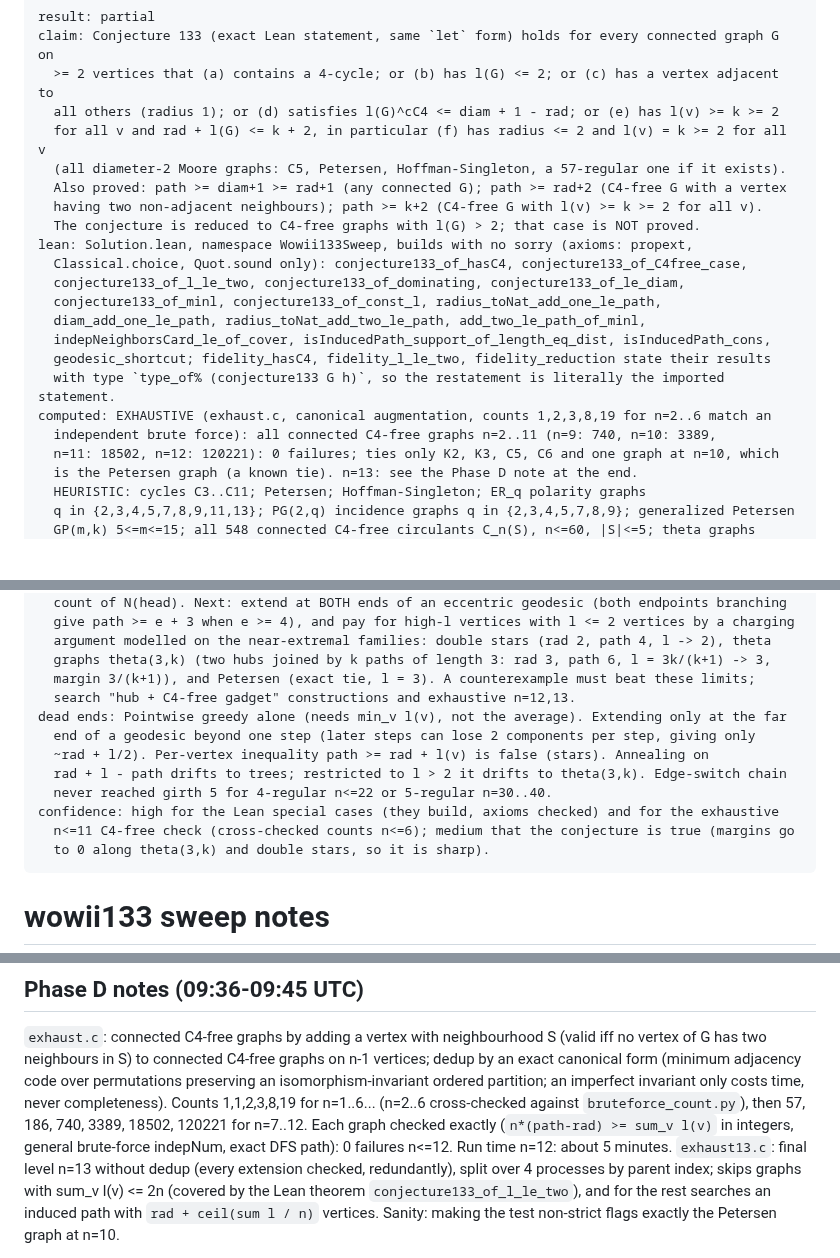
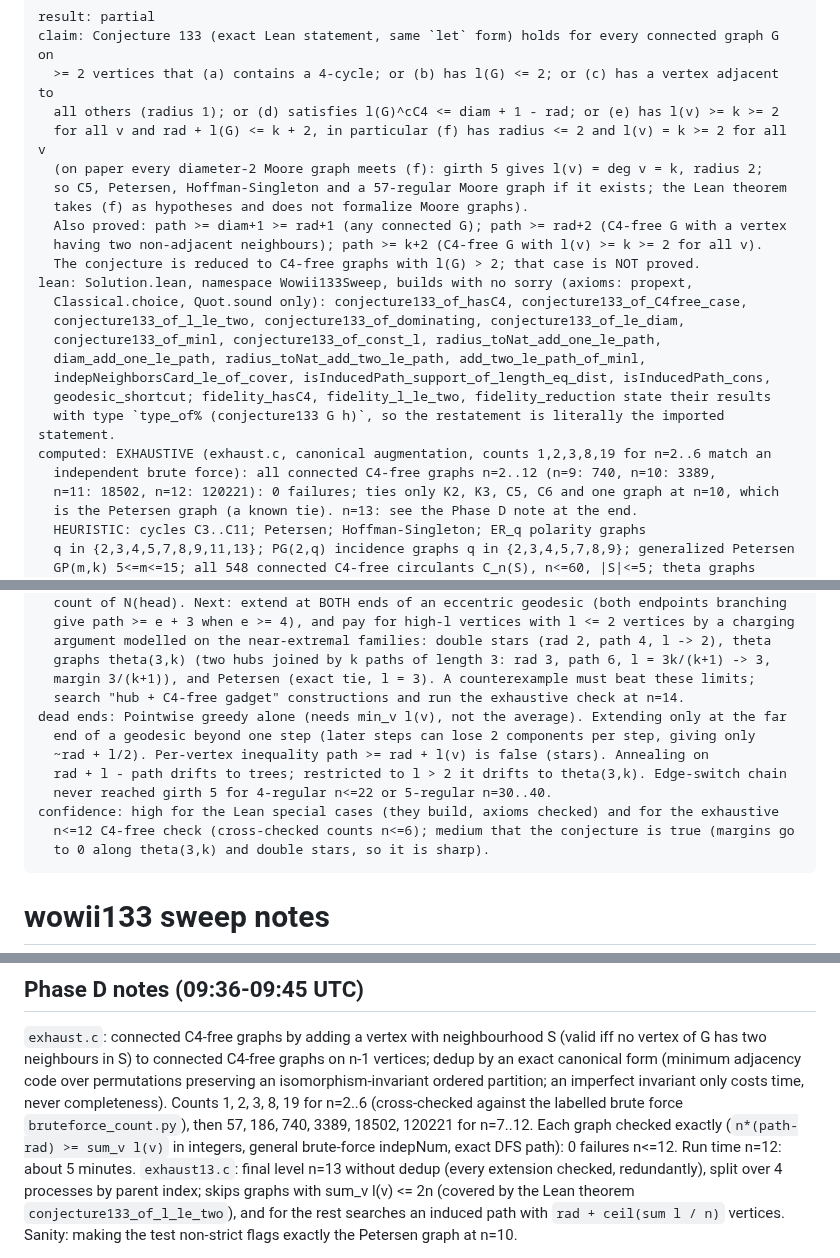
Before and after one commit to danielpuri1901/erdos-lean-formalization, a Markdown page: sweep/wowii133/NOTES.md, 3 parts joined by grey strips. GitHub-like rendering; blank space fills up the shorter version.

Commit message:
sweep(wowii133): notes fixes

````diff
--- a/sweep/wowii133/NOTES.md
+++ b/sweep/wowii133/NOTES.md
@@ -4,7 +4,9 @@ claim: Conjecture 133 (exact Lean statement, same `let` form) holds for every co
   >= 2 vertices that (a) contains a 4-cycle; or (b) has l(G) <= 2; or (c) has a vertex adjacent to
   all others (radius 1); or (d) satisfies l(G)^cC4 <= diam + 1 - rad; or (e) has l(v) >= k >= 2
   for all v and rad + l(G) <= k + 2, in particular (f) has radius <= 2 and l(v) = k >= 2 for all v
-  (all diameter-2 Moore graphs: C5, Petersen, Hoffman-Singleton, a 57-regular one if it exists).
+  (on paper every diameter-2 Moore graph meets (f): girth 5 gives l(v) = deg v = k, radius 2;
+  so C5, Petersen, Hoffman-Singleton and a 57-regular Moore graph if it exists; the Lean theorem
+  takes (f) as hypotheses and does not formalize Moore graphs).
   Also proved: path >= diam+1 >= rad+1 (any connected G); path >= rad+2 (C4-free G with a vertex
   having two non-adjacent neighbours); path >= k+2 (C4-free G with l(v) >= k >= 2 for all v).
   The conjecture is reduced to C4-free graphs with l(G) > 2; that case is NOT proved.
@@ -17,7 +19,7 @@ lean: Solution.lean, namespace Wowii133Sweep, builds with no sorry (axioms: prop
   geodesic_shortcut; fidelity_hasC4, fidelity_l_le_two, fidelity_reduction state their results
   with type `type_of% (conjecture133 G h)`, so the restatement is literally the imported statement.
 computed: EXHAUSTIVE (exhaust.c, canonical augmentation, counts 1,2,3,8,19 for n=2..6 match an
-  independent brute force): all connected C4-free graphs n=2..11 (n=9: 740, n=10: 3389,
+  independent brute force): all connected C4-free graphs n=2..12 (n=9: 740, n=10: 3389,
   n=11: 18502, n=12: 120221): 0 failures; ties only K2, K3, C5, C6 and one graph at n=10, which
   is the Petersen graph (a known tie). n=13: see the Phase D note at the end.
   HEURISTIC: cycles C3..C11; Petersen; Hoffman-Singleton; ER_q polarity graphs
@@ -34,14 +36,14 @@ next idea: The open case is C4-free with l(G) > 2: show path >= rad + 3 when l(G
   argument modelled on the near-extremal families: double stars (rad 2, path 4, l -> 2), theta
   graphs theta(3,k) (two hubs joined by k paths of length 3: rad 3, path 6, l = 3k/(k+1) -> 3,
   margin 3/(k+1)), and Petersen (exact tie, l = 3). A counterexample must beat these limits;
-  search "hub + C4-free gadget" constructions and exhaustive n=12,13.
+  search "hub + C4-free gadget" constructions and run the exhaustive check at n=14.
 dead ends: Pointwise greedy alone (needs min_v l(v), not the average). Extending only at the far
   end of a geodesic beyond one step (later steps can lose 2 components per step, giving only
   ~rad + l/2). Per-vertex inequality path >= rad + l(v) is false (stars). Annealing on
   rad + l - path drifts to trees; restricted to l > 2 it drifts to theta(3,k). Edge-switch chain
   never reached girth 5 for 4-regular n<=22 or 5-regular n=30..40.
 confidence: high for the Lean special cases (they build, axioms checked) and for the exhaustive
-  n<=11 C4-free check (cross-checked counts n<=6); medium that the conjecture is true (margins go
+  n<=12 C4-free check (cross-checked counts n<=6); medium that the conjecture is true (margins go
   to 0 along theta(3,k) and double stars, so it is sharp).
 ```
 
@@ -177,9 +179,9 @@ Annealing restricted to l(G) > 2 (`anneal3`, n=11..24) converged to theta(3,k)-l
 `exhaust.c`: connected C4-free graphs by adding a vertex with neighbourhood S (valid iff no vertex
 of G has two neighbours in S) to connected C4-free graphs on n-1 vertices; dedup by an exact
 canonical form (minimum adjacency code over permutations preserving an isomorphism-invariant
-ordered partition; an imperfect invariant only costs time, never completeness). Counts 1,1,2,3,8,19
-for n=1..6... (n=2..6 cross-checked against `bruteforce_count.py`), then 57, 186, 740, 3389, 18502,
-120221 for n=7..12. Each graph checked exactly (`n*(path-rad) >= sum_v l(v)` in integers, general
+ordered partition; an imperfect invariant only costs time, never completeness). Counts 1, 2, 3, 8, 19
+for n=2..6 (cross-checked against the labelled brute force `bruteforce_count.py`), then 57, 186,
+740, 3389, 18502, 120221 for n=7..12. Each graph checked exactly (`n*(path-rad) >= sum_v l(v)` in integers, general
 brute-force indepNum, exact DFS path): 0 failures n<=12. Run time n=12: about 5 minutes.
 `exhaust13.c`: final level n=13 without dedup (every extension checked, redundantly), split over
 4 processes by parent index; skips graphs with sum_v l(v) <= 2n (covered by the Lean theorem
````
